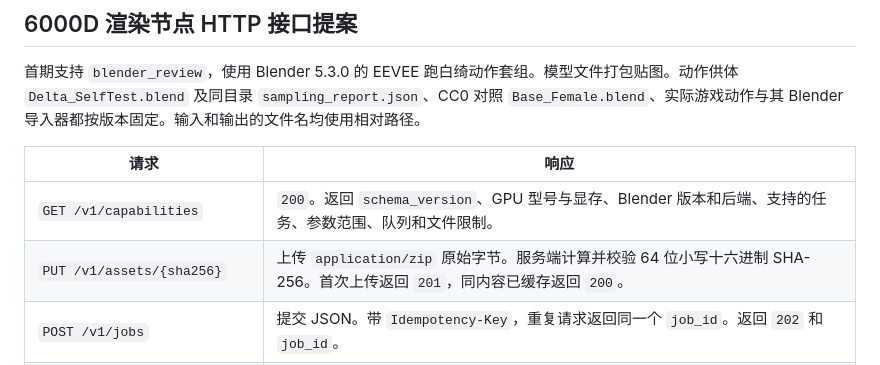
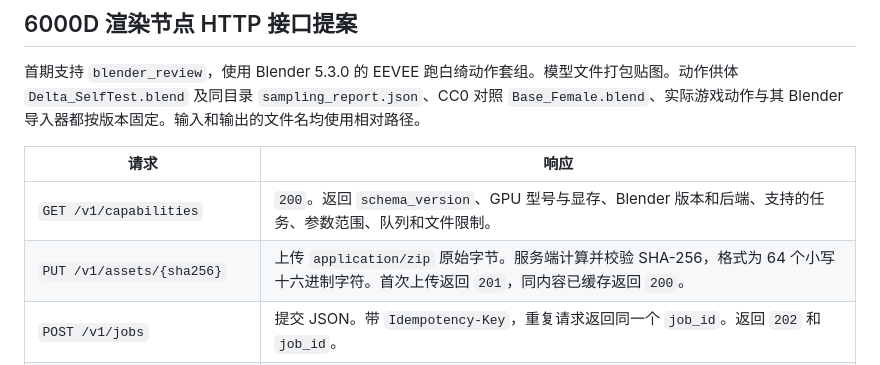
Before and after one commit to XenoAmess/PBZ_vivhite_mod, a Markdown page: qa/MAINTENANCE.md, the part around the change. Rendered like a GitHub page.

```diff
--- a/qa/MAINTENANCE.md
+++ b/qa/MAINTENANCE.md
@@ -32,7 +32,7 @@
 | 请求 | 响应 |
 |---|---|
 | `GET /v1/capabilities` | `200`。返回 `schema_version`、GPU 型号与显存、Blender 版本和后端、支持的任务、参数范围、队列和文件限制。 |
-| `PUT /v1/assets/{sha256}` | 上传 `application/zip` 原始字节。服务端计算并校验 64 位小写十六进制 SHA-256。首次上传返回 `201`，同内容已缓存返回 `200`。 |
+| `PUT /v1/assets/{sha256}` | 上传 `application/zip` 原始字节。服务端计算并校验 SHA-256，格式为 64 个小写十六进制字符。首次上传返回 `201`，同内容已缓存返回 `200`。 |
 | `POST /v1/jobs` | 提交 JSON。带 `Idempotency-Key`，重复请求返回同一个 `job_id`。返回 `202` 和 `job_id`。 |
 | `GET /v1/jobs/{job_id}` | `200`。返回 `status`、已完成图数、计划图数、排队和运行时间、结构化错误以及成功时的结果哈希。 |
 | `GET /v1/jobs/{job_id}/result` | 完成后返回 `200` 和 `application/zip`。结果含 PNG、各形态的 `motion_report.json`、总清单和运行日志，支持用 `Range` 续传。 |
```
Also changed, not shown: qa/observations/baiqi_054_to_081_review.md (+12 -0 lines), qa/figures/baiqi_054_to_089_unreal/face_neck.jpg (added), qa/figures/baiqi_054_to_089_unreal/wardrobe.jpg (added).
